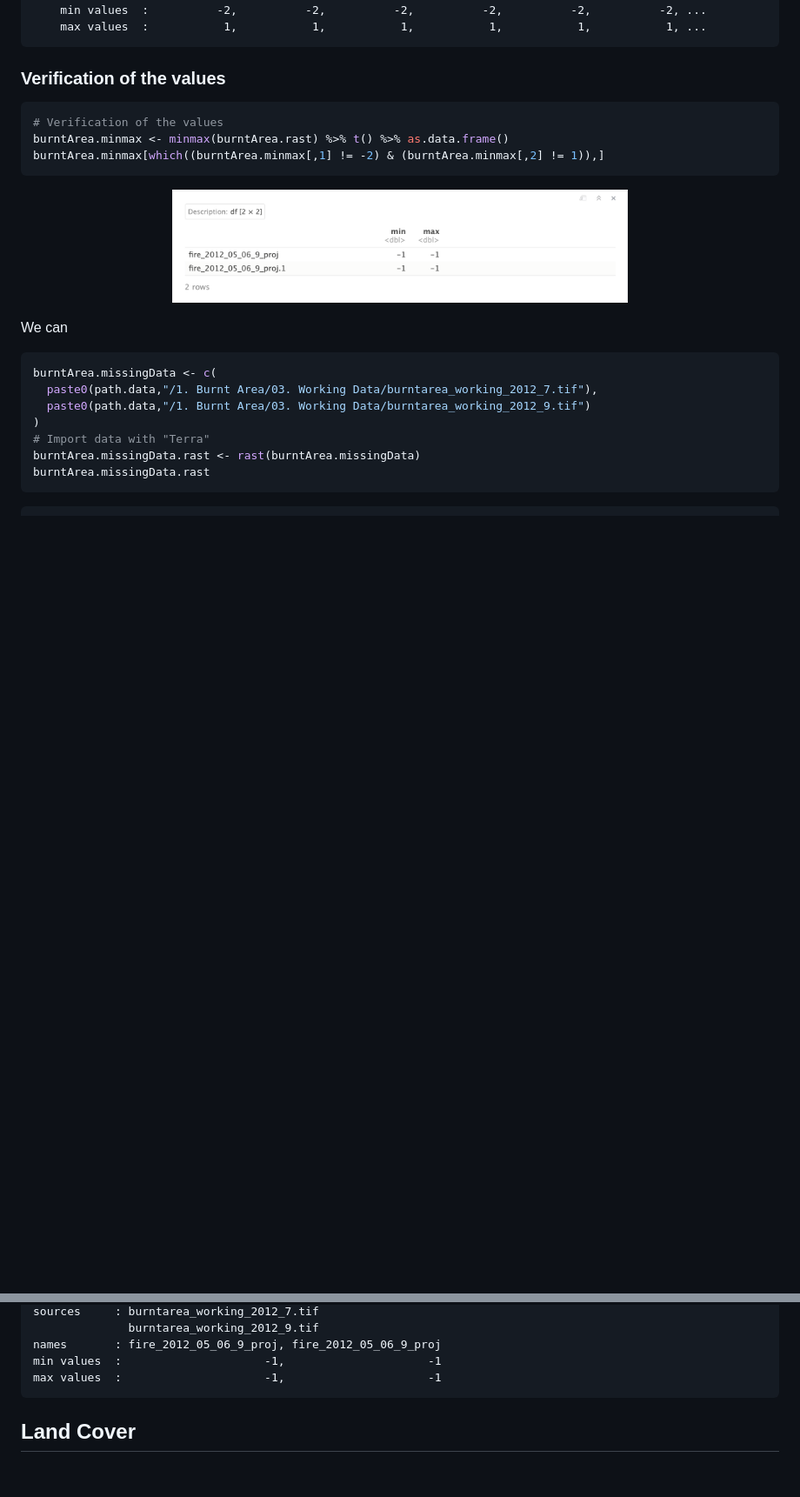
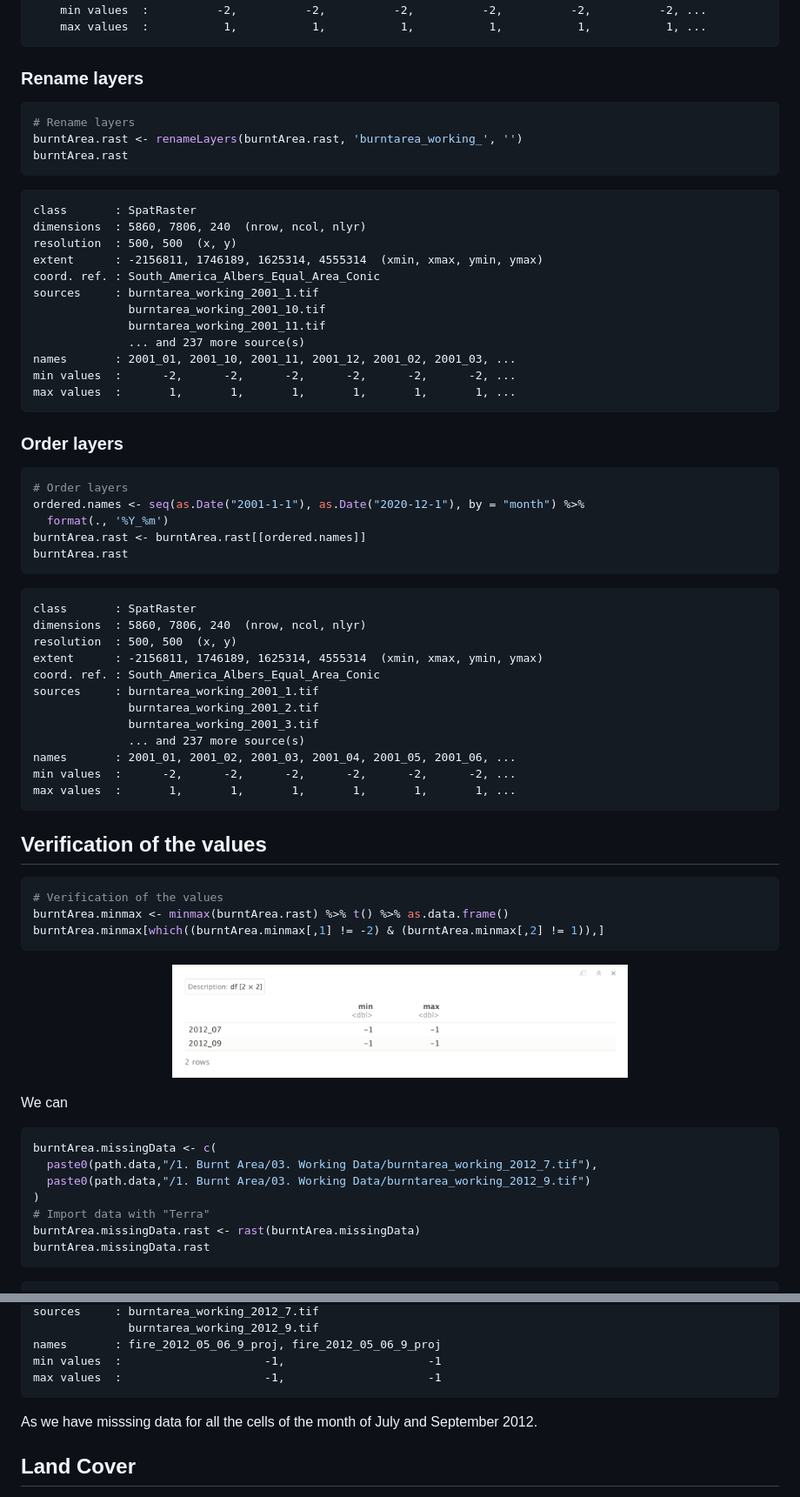
Before and after one commit to abid-mohamed/Mapping_the_Spatio-Temporal_Distribution_of_Burned_Areas_in_the_Amazon, a Markdown page: 1_data_analysis_&_missing_data/README.md, 2 parts joined by grey strips. Shown: that part at 87% size. Drawn GitHub-style; pictures changed too: 1_data_analysis_&_missing_data/img/1.1.BurntArea-Verification of the values.png; blank space fills up the shorter version.

````diff
--- a/1_data_analysis_&_missing_data/README.md
+++ b/1_data_analysis_&_missing_data/README.md
@@ -49,7 +49,53 @@ burntArea.rast
     max values  :           1,           1,           1,           1,           1,           1, ...
 ```
 
-### Verification of the values
+### Rename layers
+
+```r
+# Rename layers
+burntArea.rast <- renameLayers(burntArea.rast, 'burntarea_working_', '')
+burntArea.rast
+```
+```
+class       : SpatRaster
+dimensions  : 5860, 7806, 240  (nrow, ncol, nlyr)
+resolution  : 500, 500  (x, y)
+extent      : -2156811, 1746189, 1625314, 4555314  (xmin, xmax, ymin, ymax)
+coord. ref. : South_America_Albers_Equal_Area_Conic
+sources     : burntarea_working_2001_1.tif
+              burntarea_working_2001_10.tif
+              burntarea_working_2001_11.tif
+              ... and 237 more source(s)
+names       : 2001_01, 2001_10, 2001_11, 2001_12, 2001_02, 2001_03, ...
+min values  :      -2,      -2,      -2,      -2,      -2,      -2, ...
+max values  :       1,       1,       1,       1,       1,       1, ...
+```
+
+### Order layers
+
+```r
+# Order layers
+ordered.names <- seq(as.Date("2001-1-1"), as.Date("2020-12-1"), by = "month") %>%
+  format(., '%Y_%m')
+burntArea.rast <- burntArea.rast[[ordered.names]]
+burntArea.rast
+```
+```
+class       : SpatRaster
+dimensions  : 5860, 7806, 240  (nrow, ncol, nlyr)
+resolution  : 500, 500  (x, y)
+extent      : -2156811, 1746189, 1625314, 4555314  (xmin, xmax, ymin, ymax)
+coord. ref. : South_America_Albers_Equal_Area_Conic
+sources     : burntarea_working_2001_1.tif
+              burntarea_working_2001_2.tif
+              burntarea_working_2001_3.tif
+              ... and 237 more source(s)
+names       : 2001_01, 2001_02, 2001_03, 2001_04, 2001_05, 2001_06, ...
+min values  :      -2,      -2,      -2,      -2,      -2,      -2, ...
+max values  :       1,       1,       1,       1,       1,       1, ...
+```
+
+## Verification of the values
 
 ```r
 # Verification of the values
@@ -84,6 +130,8 @@ names       : fire_2012_05_06_9_proj, fire_2012_05_06_9_proj
 min values  :                     -1,                     -1
 max values  :                     -1,                     -1
 ```
+
+As we have misssing data for all the cells of the month of July and September 2012.
 
 ## Land Cover
 
````
Also changed, not shown: README.md (+1 -1 lines).
